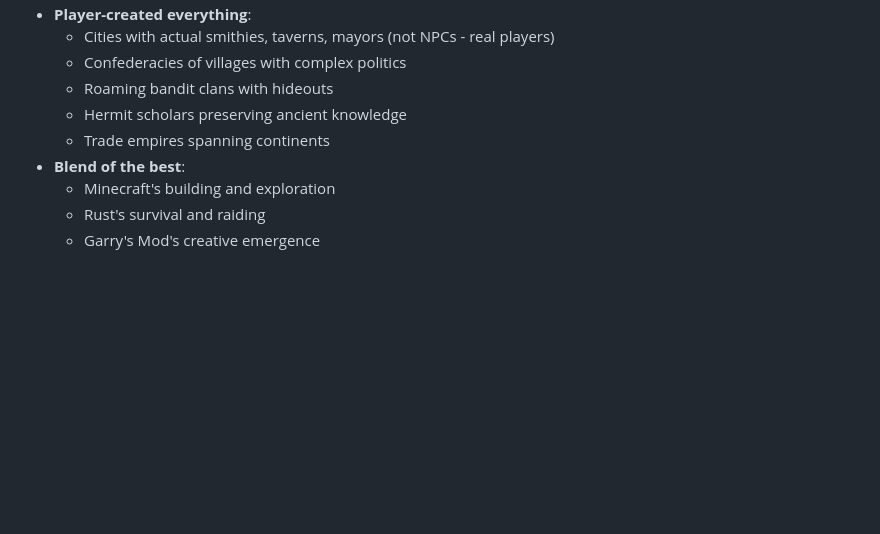
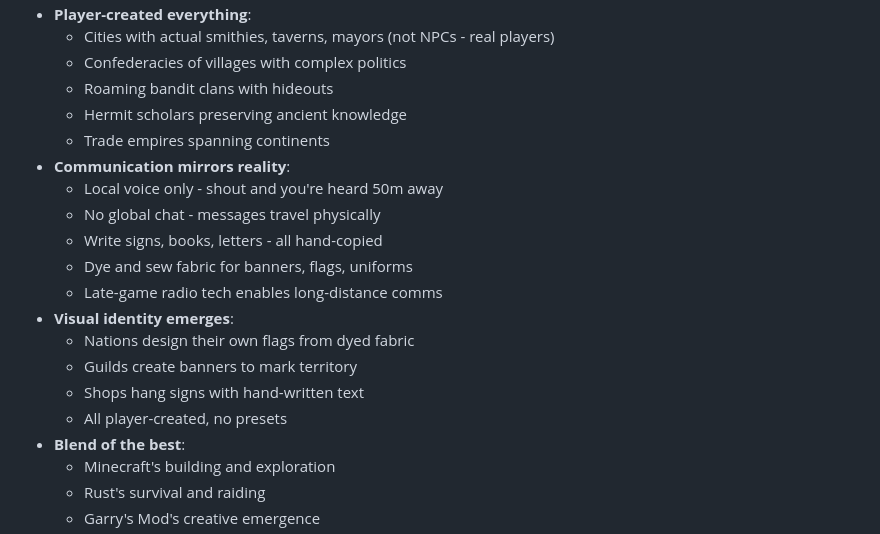
Before and after one commit to noahsabaj/earth-engine, a Markdown page: CLAUDE.md, the part around the change. GitHub-like rendering; blank space fills up the shorter version.

Commit message:
Add local communication and player expression to Earth MMO vision
Communication system that enables emergence:
- Local voice only (50m range) - no global chat
- Physical message delivery - letters must be carried
- Signs and books hand-written by players
- Late-game radio technology for long-distance comms

Player expression through crafting:
- Dye and sew fabric for flags, banners, uniforms
- Each nation/guild creates unique visual identity
- Shop signs with hand-written text
- No preset factions - identity emerges from player creativity

This creates emergent professions:
- Messengers carrying news between cities
- Town criers spreading information
- Radio operators managing networks
- Scribes creating official documents
- Flag makers designing national symbols

The local-only communication makes territory control meaningful,
secrets actually secret, and information a physical commodity that
must be transported.

🤖 Generated with [Claude Code](https://claude.ai/code)

Co-Authored-By: Claude <noreply@anthropic.com>

```diff
--- a/CLAUDE.md
+++ b/CLAUDE.md
@@ -251,6 +251,17 @@ This engine enables the ultimate MMO - Earth:
   - Roaming bandit clans with hideouts
   - Hermit scholars preserving ancient knowledge
   - Trade empires spanning continents
+- **Communication mirrors reality**:
+  - Local voice only - shout and you're heard 50m away
+  - No global chat - messages travel physically
+  - Write signs, books, letters - all hand-copied
+  - Dye and sew fabric for banners, flags, uniforms
+  - Late-game radio tech enables long-distance comms
+- **Visual identity emerges**:
+  - Nations design their own flags from dyed fabric
+  - Guilds create banners to mark territory
+  - Shops hang signs with hand-written text
+  - All player-created, no presets
 - **Blend of the best**:
   - Minecraft's building and exploration
   - Rust's survival and raiding
```
